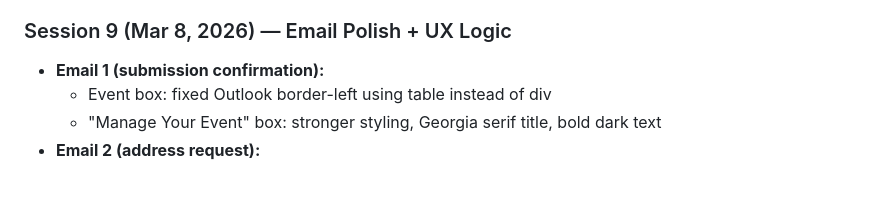
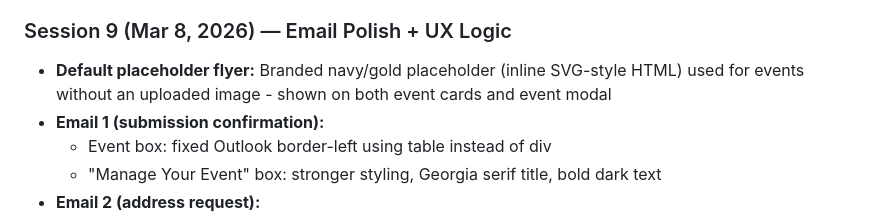
Before and after one commit to NoaAharony/community-events, a Markdown page: projectTracking.md, the part around the change. Rendered like a GitHub page; blank space fills up the shorter version.

Commit message:
Docs: mark default placeholder flyer image as complete

```diff
--- a/projectTracking.md
+++ b/projectTracking.md
@@ -205,6 +205,7 @@ All pages are a single HTML file with JS toggling visibility between sections:
 - **Address privacy hint:** Upgraded from small gray italic to gold-accented prominent box
 
 ### Session 9 (Mar 8, 2026) — Email Polish + UX Logic
+- **Default placeholder flyer:** Branded navy/gold placeholder (inline SVG-style HTML) used for events without an uploaded image - shown on both event cards and event modal
 - **Email 1 (submission confirmation):**
   - Event box: fixed Outlook border-left using table instead of div
   - "Manage Your Event" box: stronger styling, Georgia serif title, bold dark text
```
Also changed, not shown: backlog.md (+1 -1 lines).
